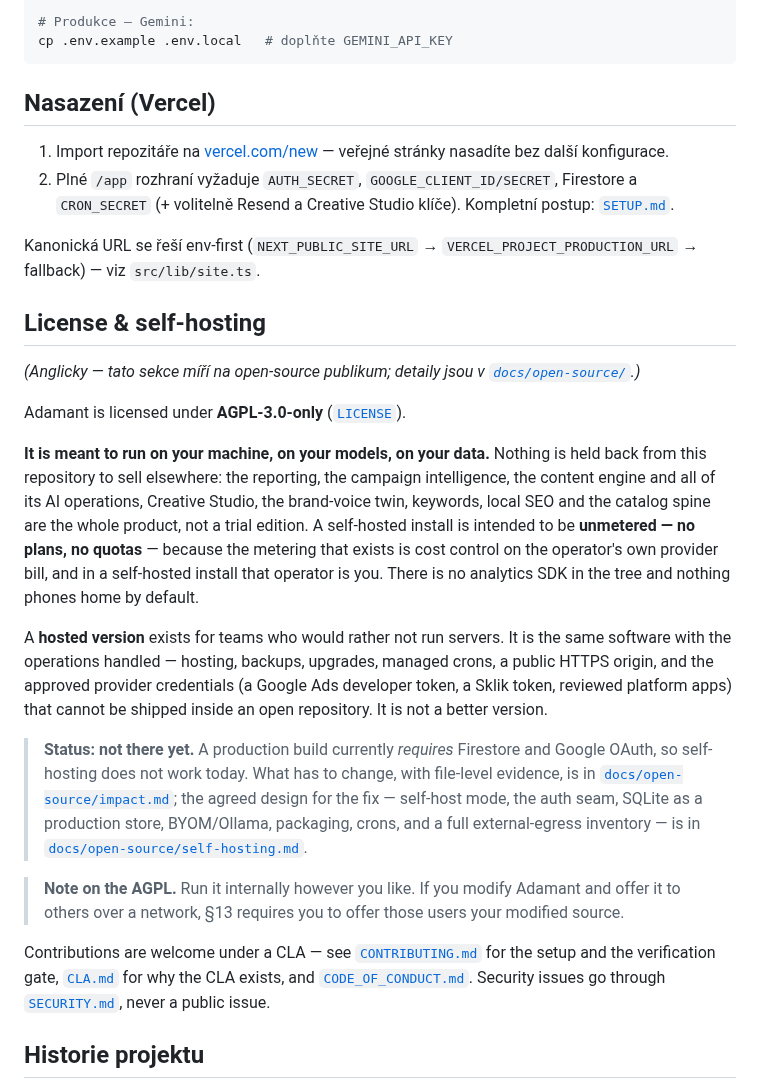
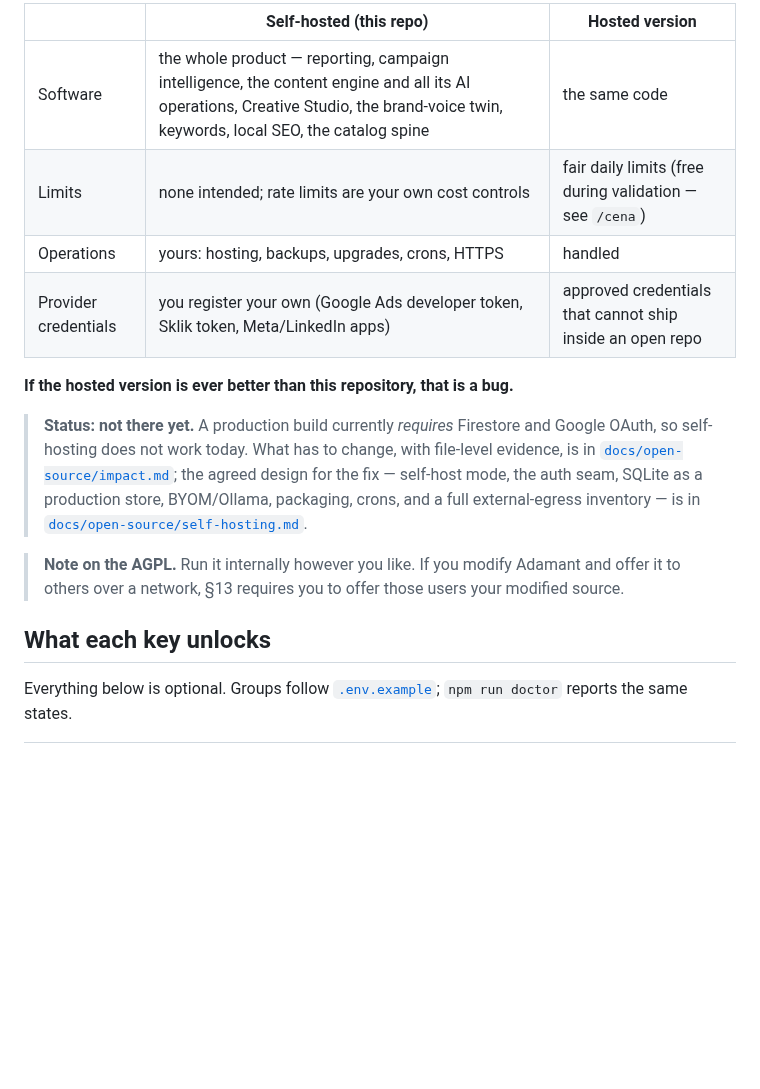
Before and after one commit to xkazm04/systedo-case, a Markdown page: README.md, the part around one of its changes. Drawn GitHub-style; blank space fills up the shorter version.

````diff
--- a/README.md
+++ b/README.md
@@ -119,40 +76,12 @@ npm run dev
 
-# Produkce — Gemini:
-cp .env.example .env.local   # doplňte GEMINI_API_KEY
-```
+| | Self-hosted (this repo) | Hosted version |
+| --- | --- | --- |
+| Software | the whole product — reporting, campaign intelligence, the content engine and all its AI operations, Creative Studio, the brand-voice twin, keywords, local SEO, the catalog spine | the same code |
+| Limits | none intended; rate limits are your own cost controls | fair daily limits (free during validation — see `/cena`) |
+| Operations | yours: hosting, backups, upgrades, crons, HTTPS | handled |
+| Provider credentials | you register your own (Google Ads developer token, Sklik token, Meta/LinkedIn apps) | approved credentials that cannot ship inside an open repo |
 
-## Nasazení (Vercel)
-
-1. Import repozitáře na [vercel.com/new](https://vercel.com/new) — veřejné
-   stránky nasadíte bez další konfigurace.
-2. Plné `/app` rozhraní vyžaduje `AUTH_SECRET`, `GOOGLE_CLIENT_ID/SECRET`,
-   Firestore a `CRON_SECRET` (+ volitelně Resend a Creative Studio klíče).
-   Kompletní postup: [`SETUP.md`](./SETUP.md).
-
-Kanonická URL se řeší env-first (`NEXT_PUBLIC_SITE_URL` →
-`VERCEL_PROJECT_PRODUCTION_URL` → fallback) — viz `src/lib/site.ts`.
-
-## License & self-hosting
-
-*(Anglicky — tato sekce míří na open-source publikum; detaily jsou v
-[`docs/open-source/`](./docs/open-source/).)*
-
-Adamant is licensed under **AGPL-3.0-only** ([`LICENSE`](./LICENSE)).
-
-**It is meant to run on your machine, on your models, on your data.** Nothing is
-held back from this repository to sell elsewhere: the reporting, the campaign
-intelligence, the content engine and all of its AI operations, Creative Studio,
-the brand-voice twin, keywords, local SEO and the catalog spine are the whole
-product, not a trial edition. A self-hosted install is intended to be **unmetered
-— no plans, no quotas** — because the metering that exists is cost control on the
-operator's own provider bill, and in a self-hosted install that operator is you.
-There is no analytics SDK in the tree and nothing phones home by default.
-
-A **hosted version** exists for teams who would rather not run servers. It is the
-same software with the operations handled — hosting, backups, upgrades, managed
-crons, a public HTTPS origin, and the approved provider credentials (a Google Ads
-developer token, a Sklik token, reviewed platform apps) that cannot be shipped
-inside an open repository. It is not a better version.
+**If the hosted version is ever better than this repository, that is a bug.**
 
 > **Status: not there yet.** A production build currently *requires* Firestore
 > and Google OAuth, so self-hosting does not work today. What has to change,
@@ -166,10 +95,8 @@ inside an open repository. It is not a better version.
 > and offer it to others over a network, §13 requires you to offer those users
 > your modified source.
 
-Contributions are welcome under a CLA — see [`CONTRIBUTING.md`](./CONTRIBUTING.md)
-for the setup and the verification gate, [`CLA.md`](./CLA.md) for why the CLA
-exists, and [`CODE_OF_CONDUCT.md`](./CODE_OF_CONDUCT.md). Security issues go
-through [`SECURITY.md`](./SECURITY.md), never a public issue.
+## What each key unlocks
 
-## Historie projektu
+Everything below is optional. Groups follow [`.env.example`](./.env.example);
+`npm run doctor` reports the same states.
 
````
Also changed, not shown: other parts of README.md (+86 -95 lines), docs/README.cs.md (added, +118 -0 lines), docs/testing/llm-quality-matrix.md (+47 -2 lines), docs/assets/readme-dashboard.png (added).
